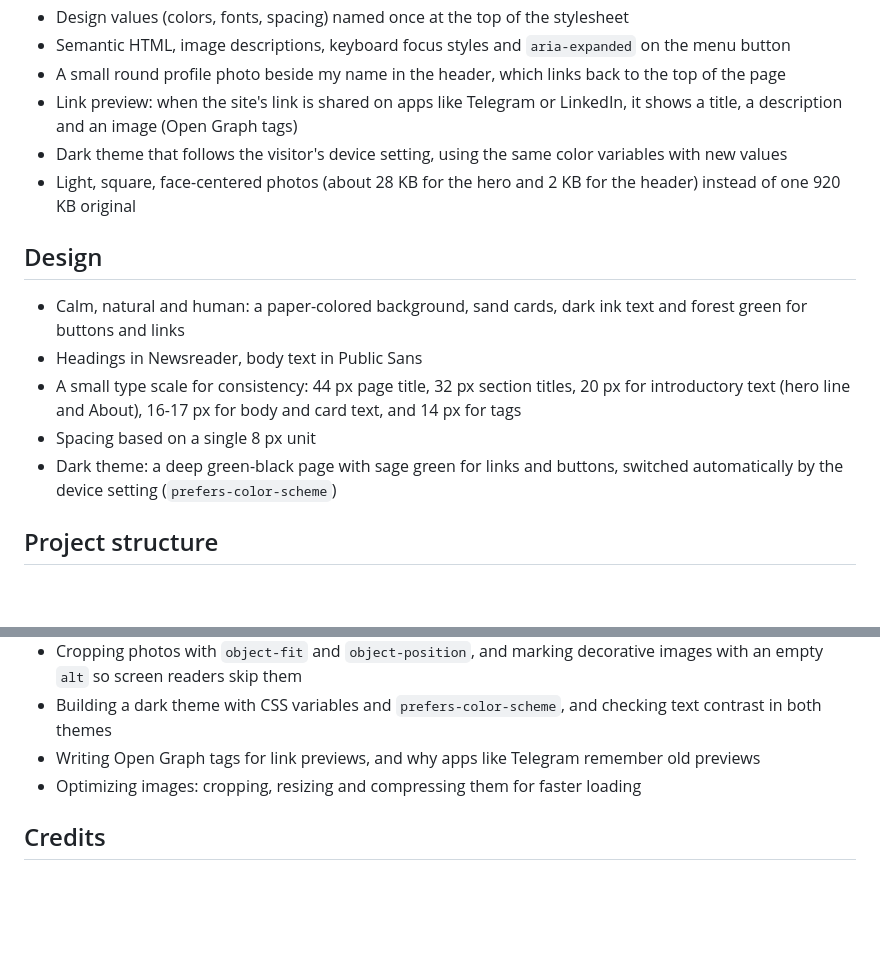
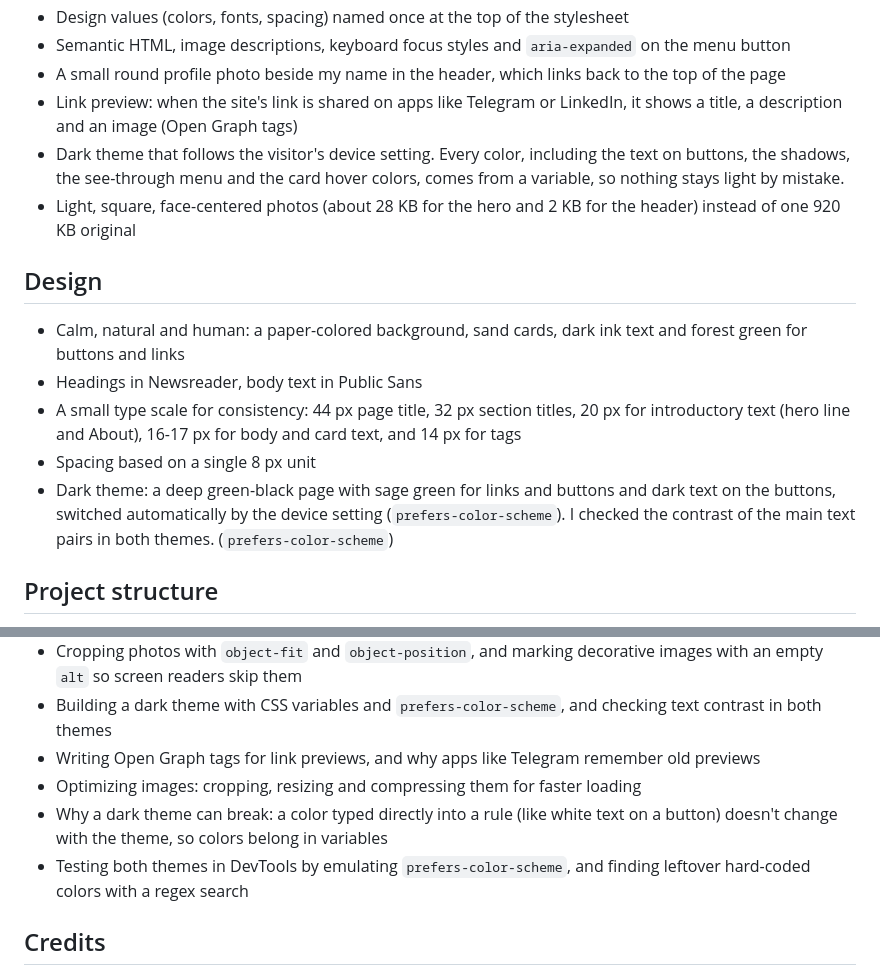
Before and after one commit to Tolera-G/Tolera-Portifolio, a Markdown page: README.md, 2 parts joined by grey strips. GitHub-like rendering; blank space fills up the shorter version.

Commit message:
Update README and decisions with dark theme fixes

```diff
--- a/README.md
+++ b/README.md
@@ -29,7 +29,7 @@ HTML, CSS and JavaScript. No frameworks, so every part is code I wrote and can e
 - Semantic HTML, image descriptions, keyboard focus styles and `aria-expanded` on the menu button
 - A small round profile photo beside my name in the header, which links back to the top of the page
 - Link preview: when the site's link is shared on apps like Telegram or LinkedIn, it shows a title, a description and an image (Open Graph tags)
-- Dark theme that follows the visitor's device setting, using the same color variables with new values
+- Dark theme that follows the visitor's device setting. Every color, including the text on buttons, the shadows, the see-through menu and the card hover colors, comes from a variable, so nothing stays light by mistake.
 - Light, square, face-centered photos (about 28 KB for the hero and 2 KB for the header) instead of one 920 KB original
 
 ## Design
@@ -37,7 +37,7 @@ HTML, CSS and JavaScript. No frameworks, so every part is code I wrote and can e
 - Headings in Newsreader, body text in Public Sans
 - A small type scale for consistency: 44 px page title, 32 px section titles, 20 px for introductory text (hero line and About), 16-17 px for body and card text, and 14 px for tags
 - Spacing based on a single 8 px unit
-- Dark theme: a deep green-black page with sage green for links and buttons, switched automatically by the device setting (`prefers-color-scheme`)
+- Dark theme: a deep green-black page with sage green for links and buttons and dark text on the buttons, switched automatically by the device setting (`prefers-color-scheme`). I checked the contrast of the main text pairs in both themes. (`prefers-color-scheme`)
 ## Project structure
 - index.html: the page
 - css/style.css: all styles
@@ -74,6 +74,8 @@ In progress, following a 20-day learning plan (15 October to 11 November 2026).
 - Building a dark theme with CSS variables and `prefers-color-scheme`, and checking text contrast in both themes
 - Writing Open Graph tags for link previews, and why apps like Telegram remember old previews
 - Optimizing images: cropping, resizing and compressing them for faster loading
+- Why a dark theme can break: a color typed directly into a rule (like white text on a button) doesn't change with the theme, so colors belong in variables
+- Testing both themes in DevTools by emulating `prefers-color-scheme`, and finding leftover hard-coded colors with a regex search
 
 ## Credits
 - Icons: [Font Awesome Free](https://fontawesome.com/license/free) (CC BY 4.0)
```
